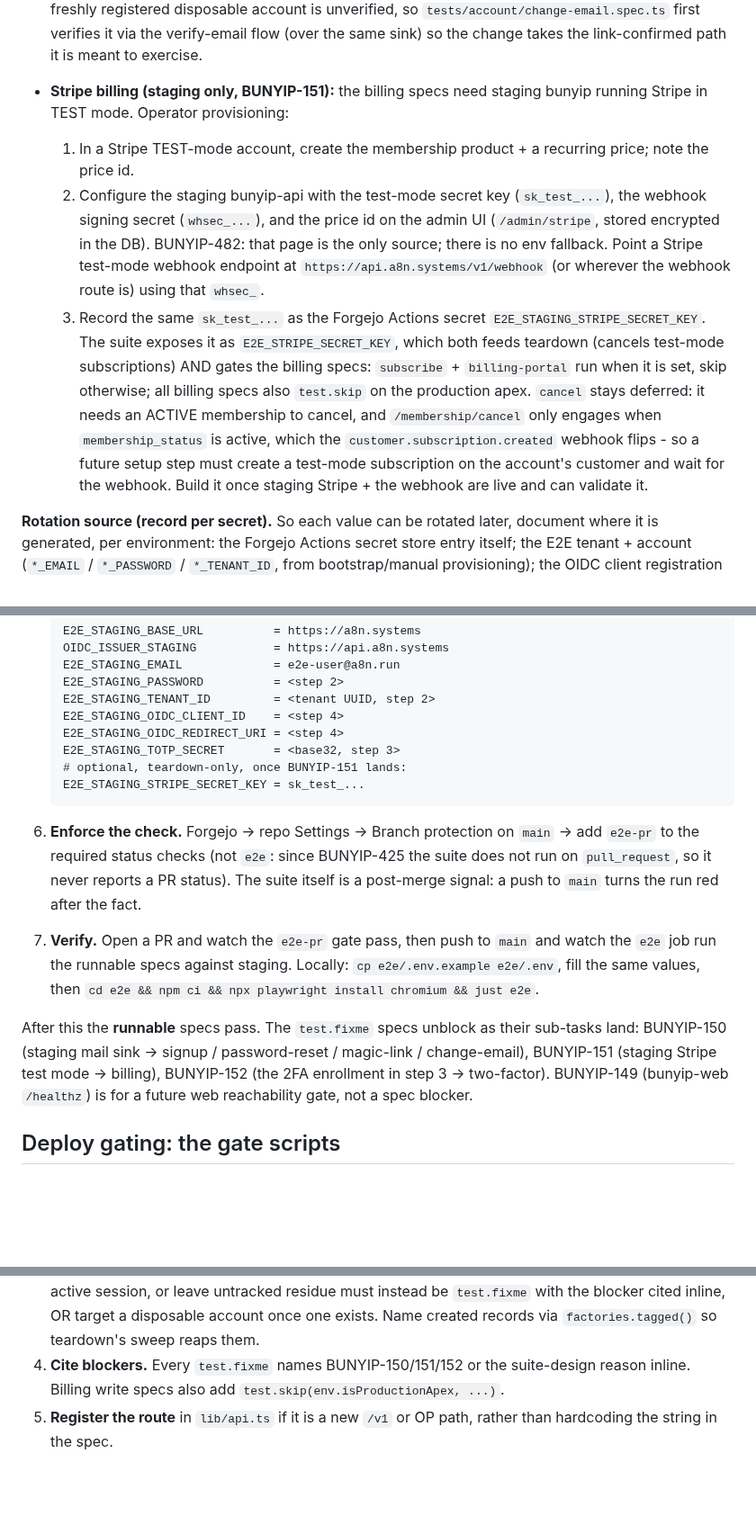
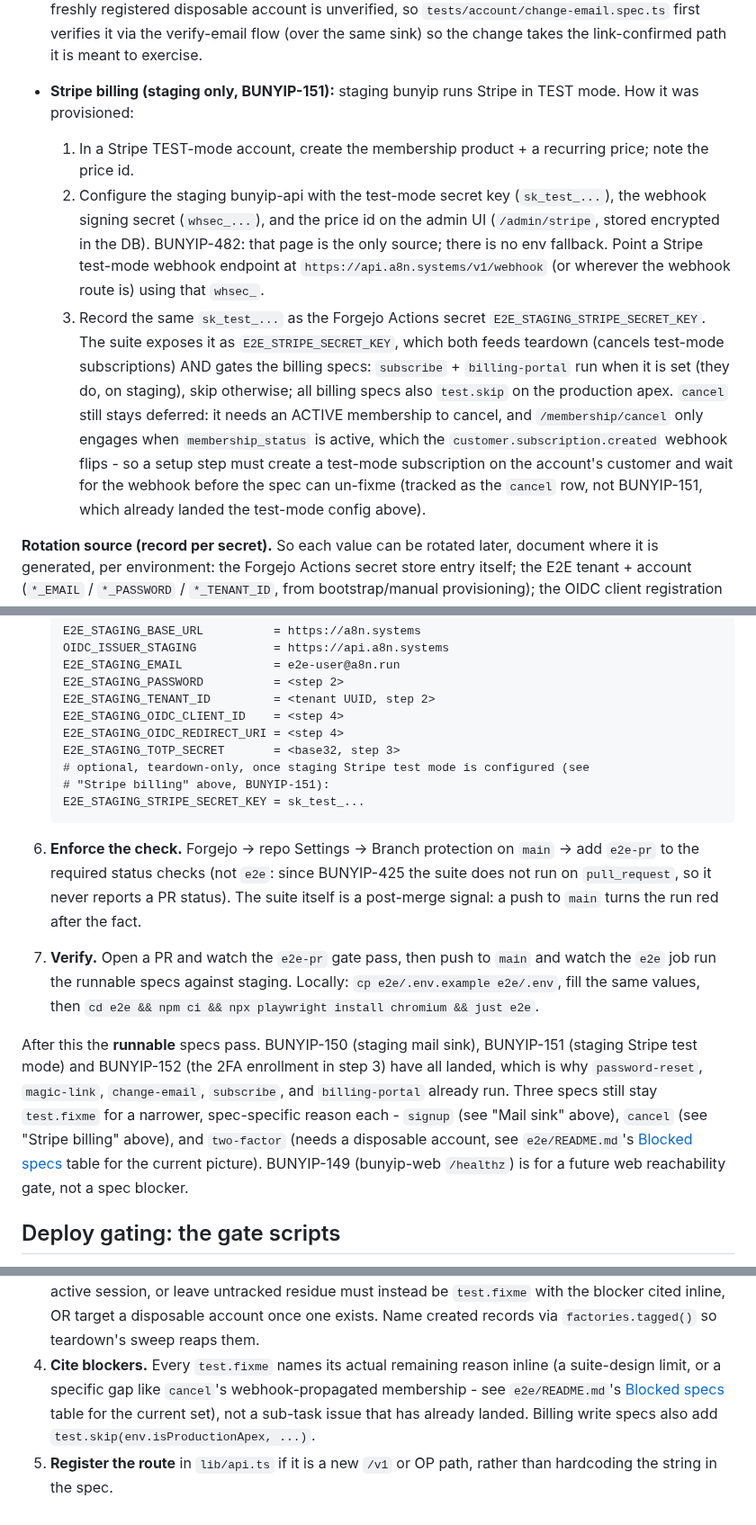
Before and after one commit to psa-systems/bunyip, a Markdown page: docs/e2e.md, 3 parts joined by grey strips. Shown at 90% size. GitHub-like rendering; blank space fills up the shorter version.

Commit message:
docs(e2e): stop citing Done BUNYIP-150/151/152 as blockers
docs/e2e.md and e2e/README.md still narrated the mail-sink, Stripe test-mode, and 2FA-enrollment sub-tasks as pending gates even though all three are Done and most of their specs already run; only signup, cancel, and two-factor have a narrower, spec-specific gap left, which each site now states in its own terms and points at e2e/README.md's already-accurate blocked-specs table instead of re-citing the closed issues.

#BUNYIP-785

Co-Authored-By: Claude Sonnet 5 <noreply@anthropic.com>

````diff
--- a/docs/e2e.md
+++ b/docs/e2e.md
@@ -207,8 +207,8 @@ PR gate is a separate workflow that declares only the two base URLs (see
   is unverified, so `tests/account/change-email.spec.ts` first verifies it via
   the verify-email flow (over the same sink) so the change takes the
   link-confirmed path it is meant to exercise.
-- **Stripe billing (staging only, BUNYIP-151):** the billing specs need staging
-  bunyip running Stripe in TEST mode. Operator provisioning:
+- **Stripe billing (staging only, BUNYIP-151):** staging bunyip runs Stripe in
+  TEST mode. How it was provisioned:
   1. In a Stripe TEST-mode account, create the membership product + a recurring
      price; note the price id.
   2. Configure the staging bunyip-api with the test-mode secret key
@@ -220,13 +220,15 @@ PR gate is a separate workflow that declares only the two base URLs (see
   3. Record the same `sk_test_...` as the Forgejo Actions secret
      `E2E_STAGING_STRIPE_SECRET_KEY`. The suite exposes it as `E2E_STRIPE_SECRET_KEY`,
      which both feeds teardown (cancels test-mode subscriptions) AND gates the
-     billing specs: `subscribe` + `billing-portal` run when it is set, skip
-     otherwise; all billing specs also `test.skip` on the production apex.
-  `cancel` stays deferred: it needs an ACTIVE membership to cancel, and
+     billing specs: `subscribe` + `billing-portal` run when it is set (they do,
+     on staging), skip otherwise; all billing specs also `test.skip` on the
+     production apex.
+  `cancel` still stays deferred: it needs an ACTIVE membership to cancel, and
   `/membership/cancel` only engages when `membership_status` is active, which the
-  `customer.subscription.created` webhook flips - so a future setup step must
-  create a test-mode subscription on the account's customer and wait for the
-  webhook. Build it once staging Stripe + the webhook are live and can validate it.
+  `customer.subscription.created` webhook flips - so a setup step must create a
+  test-mode subscription on the account's customer and wait for the webhook
+  before the spec can un-fixme (tracked as the `cancel` row, not BUNYIP-151,
+  which already landed the test-mode config above).
 
 **Rotation source (record per secret).** So each value can be rotated later,
 document where it is generated, per environment: the Forgejo Actions secret
@@ -359,7 +361,8 @@ first; production is the same shape with `E2E_PRODUCTION_*` / `OIDC_ISSUER_PRODU
    E2E_STAGING_OIDC_CLIENT_ID    = <step 4>
    E2E_STAGING_OIDC_REDIRECT_URI = <step 4>
    E2E_STAGING_TOTP_SECRET       = <base32, step 3>
-   # optional, teardown-only, once BUNYIP-151 lands:
+   # optional, teardown-only, once staging Stripe test mode is configured (see
+   # "Stripe billing" above, BUNYIP-151):
    E2E_STAGING_STRIPE_SECRET_KEY = sk_test_...
    ```
 
@@ -374,11 +377,16 @@ first; production is the same shape with `E2E_PRODUCTION_*` / `OIDC_ISSUER_PRODU
    `cp e2e/.env.example e2e/.env`, fill the same values, then
    `cd e2e && npm ci && npx playwright install chromium && just e2e`.
 
-After this the **runnable** specs pass. The `test.fixme` specs unblock as their
-sub-tasks land: BUNYIP-150 (staging mail sink -> signup / password-reset /
-magic-link / change-email), BUNYIP-151 (staging Stripe test mode -> billing),
-BUNYIP-152 (the 2FA enrollment in step 3 -> two-factor). BUNYIP-149 (bunyip-web
-`/healthz`) is for a future web reachability gate, not a spec blocker.
+After this the **runnable** specs pass. BUNYIP-150 (staging mail sink),
+BUNYIP-151 (staging Stripe test mode) and BUNYIP-152 (the 2FA enrollment in
+step 3) have all landed, which is why `password-reset`, `magic-link`,
+`change-email`, `subscribe`, and `billing-portal` already run. Three specs
+still stay `test.fixme` for a narrower, spec-specific reason each -
+`signup` (see "Mail sink" above), `cancel` (see "Stripe billing" above), and
+`two-factor` (needs a disposable account, see `e2e/README.md`'s
+[Blocked specs](../e2e/README.md#blocked-specs-testfixme-and-their-blockers)
+table for the current picture). BUNYIP-149 (bunyip-web `/healthz`) is for a
+future web reachability gate, not a spec blocker.
 
 ## Deploy gating: the gate scripts
 
@@ -490,8 +498,12 @@ gate's worst case (up to 10 min) plus the serial spec run.
    instead be `test.fixme` with the blocker cited inline, OR target a disposable
    account once one exists. Name created records via `factories.tagged()` so
    teardown's sweep reaps them.
-4. **Cite blockers.** Every `test.fixme` names BUNYIP-150/151/152 or the
-   suite-design reason inline. Billing write specs also add
+4. **Cite blockers.** Every `test.fixme` names its actual remaining reason
+   inline (a suite-design limit, or a specific gap like `cancel`'s
+   webhook-propagated membership - see `e2e/README.md`'s
+   [Blocked specs](../e2e/README.md#blocked-specs-testfixme-and-their-blockers)
+   table for the current set), not a sub-task issue that has already landed.
+   Billing write specs also add
    `test.skip(env.isProductionApex, ...)`.
 5. **Register the route** in `lib/api.ts` if it is a new `/v1` or OP path, rather
    than hardcoding the string in the spec.
````
Also changed, not shown: 1 other file.
